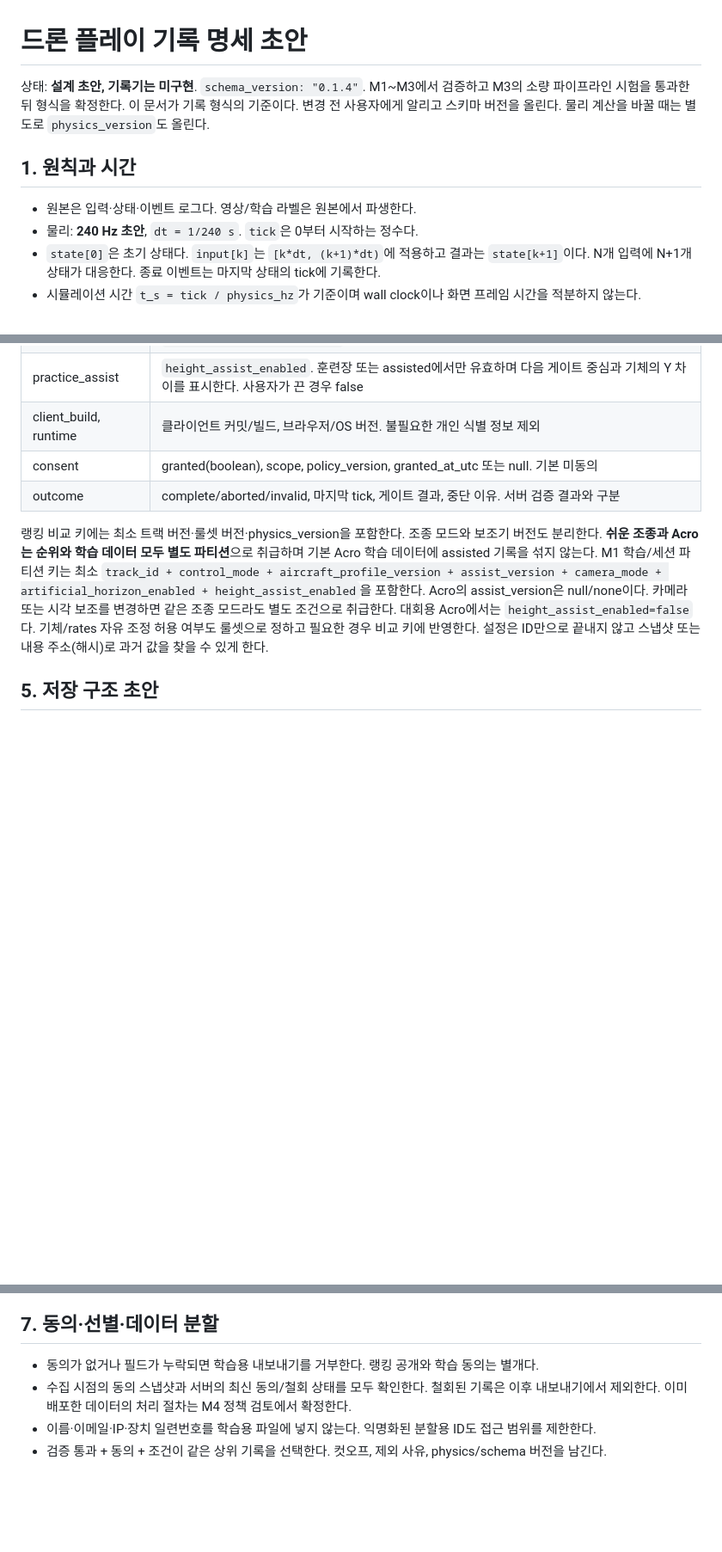
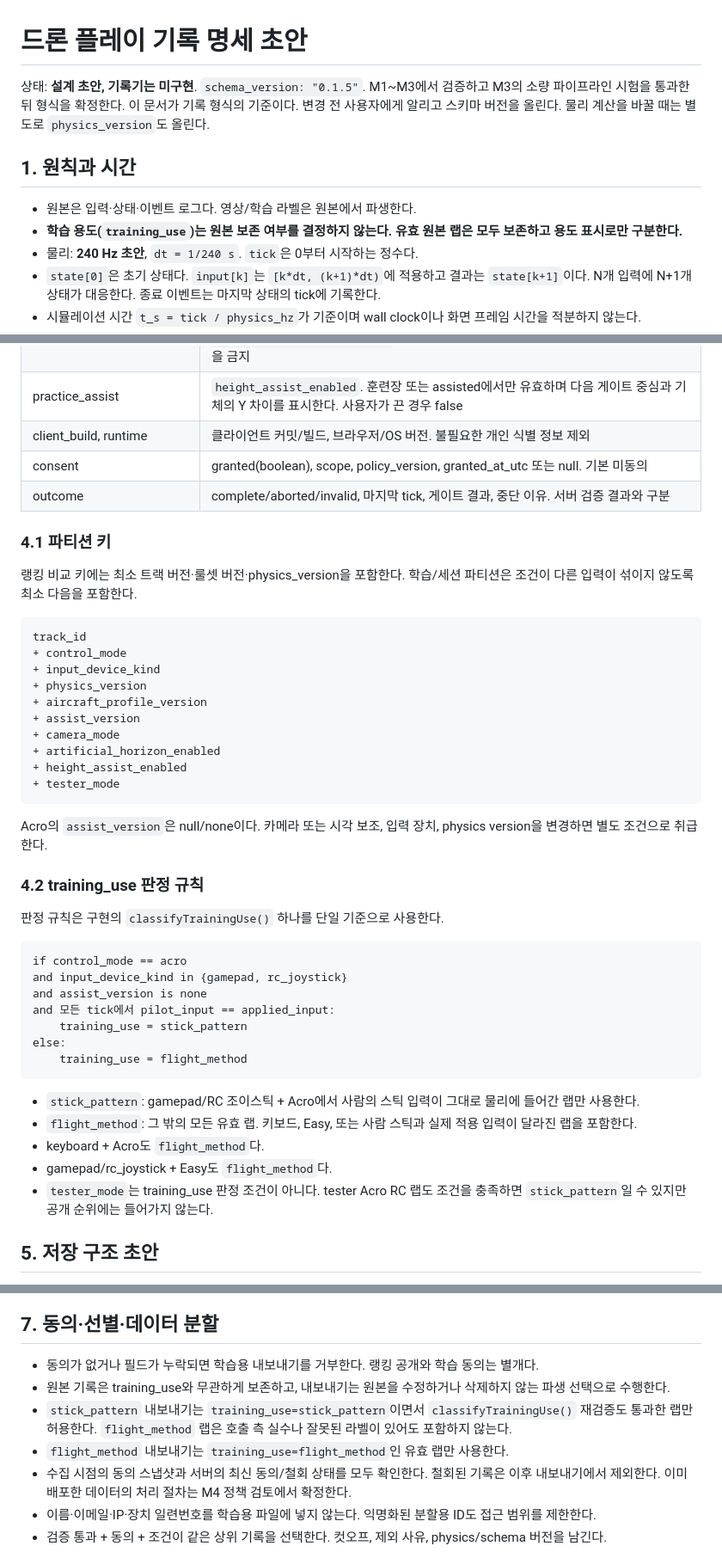
Before and after one commit to leefoxai/Drone_Game, a Markdown page: docs/data_spec.md, 3 parts joined by grey strips. Shown at 86% size. Rendered like a GitHub page; blank space fills up the shorter version.

Commit message:
docs: data_spec 0.1.5 학습 용도와 tester 정책 반영

````diff
--- a/docs/data_spec.md
+++ b/docs/data_spec.md
@@ -1,6 +1,6 @@
 # 드론 플레이 기록 명세 초안
 
-상태: **설계 초안, 기록기는 미구현**. `schema_version: "0.1.4"`.
+상태: **설계 초안, 기록기는 미구현**. `schema_version: "0.1.5"`.
 M1~M3에서 검증하고 M3의 소량 파이프라인 시험을 통과한 뒤 형식을 확정한다.
 이 문서가 기록 형식의 기준이다. 변경 전 사용자에게 알리고 스키마 버전을 올린다.
 물리 계산을 바꿀 때는 별도로 `physics_version`도 올린다.
@@ -8,6 +8,7 @@ M1~M3에서 검증하고 M3의 소량 파이프라인 시험을 통과한 뒤
 ## 1. 원칙과 시간
 
 - 원본은 입력·상태·이벤트 로그다. 영상/학습 라벨은 원본에서 파생한다.
+- **학습 용도(`training_use`)는 원본 보존 여부를 결정하지 않는다. 유효 원본 랩은 모두 보존하고 용도 표시로만 구분한다.**
 - 물리: **240 Hz 초안**, `dt = 1/240 s`. `tick`은 0부터 시작하는 정수다.
 - `state[0]`은 초기 상태다. `input[k]`는 `[k*dt, (k+1)*dt)`에 적용하고 결과는 `state[k+1]`이다.
   N개 입력에 N+1개 상태가 대응한다. 종료 이벤트는 마지막 상태의 tick에 기록한다.
@@ -74,12 +81,45 @@ M1~M3에서 검증하고 M3의 소량 파이프라인 시험을 통과한 뒤
 | consent | granted(boolean), scope, policy_version, granted_at_utc 또는 null. 기본 미동의 |
 | outcome | complete/aborted/invalid, 마지막 tick, 게이트 결과, 중단 이유. 서버 검증 결과와 구분 |
 
+### 4.1 파티션 키
+
 랭킹 비교 키에는 최소 트랙 버전·룰셋 버전·physics_version을 포함한다.
-조종 모드와 보조기 버전도 분리한다. **쉬운 조종과 Acro는 순위와 학습 데이터 모두 별도 파티션**으로 취급하며 기본 Acro 학습 데이터에 assisted 기록을 섞지 않는다.
-M1 학습/세션 파티션 키는 최소 `track_id + control_mode + aircraft_profile_version + assist_version + camera_mode + artificial_horizon_enabled + height_assist_enabled`을 포함한다. Acro의 assist_version은 null/none이다.
-카메라 또는 시각 보조를 변경하면 같은 조종 모드라도 별도 조건으로 취급한다. 대회용 Acro에서는 `height_assist_enabled=false`다.
-기체/rates 자유 조정 허용 여부도 룰셋으로 정하고 필요한 경우 비교 키에 반영한다.
-설정은 ID만으로 끝내지 않고 스냅샷 또는 내용 주소(해시)로 과거 값을 찾을 수 있게 한다.
+학습/세션 파티션은 조건이 다른 입력이 섞이지 않도록 최소 다음을 포함한다.
+
+```text
+track_id
++ control_mode
++ input_device_kind
++ physics_version
++ aircraft_profile_version
++ assist_version
++ camera_mode
++ artificial_horizon_enabled
++ height_assist_enabled
++ tester_mode
+```
+
+Acro의 `assist_version`은 null/none이다. 카메라 또는 시각 보조, 입력 장치, physics version을 변경하면 별도 조건으로 취급한다.
+
+### 4.2 training_use 판정 규칙
+
+판정 규칙은 구현의 `classifyTrainingUse()` 하나를 단일 기준으로 사용한다.
+
+```text
+if control_mode == acro
+and input_device_kind in {gamepad, rc_joystick}
+and assist_version is none
+and 모든 tick에서 pilot_input == applied_input:
+    training_use = stick_pattern
+else:
+    training_use = flight_method
+```
+
+- `stick_pattern`: gamepad/RC 조이스틱 + Acro에서 사람의 스틱 입력이 그대로 물리에 들어간 랩만 사용한다.
+- `flight_method`: 그 밖의 모든 유효 랩. 키보드, Easy, 또는 사람 스틱과 실제 적용 입력이 달라진 랩을 포함한다.
+- keyboard + Acro도 `flight_method`다.
+- gamepad/rc_joystick + Easy도 `flight_method`다.
+- `tester_mode`는 training_use 판정 조건이 아니다. tester Acro RC 랩도 조건을 충족하면 `stick_pattern`일 수 있지만 공개 순위에는 들어가지 않는다.
 
 ## 5. 저장 구조 초안
 
@@ -124,6 +166,9 @@ recordings/<recording_id>/
 ## 7. 동의·선별·데이터 분할
 
 - 동의가 없거나 필드가 누락되면 학습용 내보내기를 거부한다. 랭킹 공개와 학습 동의는 별개다.
+- 원본 기록은 training_use와 무관하게 보존하고, 내보내기는 원본을 수정하거나 삭제하지 않는 파생 선택으로 수행한다.
+- `stick_pattern` 내보내기는 `training_use=stick_pattern`이면서 `classifyTrainingUse()` 재검증도 통과한 랩만 허용한다. `flight_method` 랩은 호출 측 실수나 잘못된 라벨이 있어도 포함하지 않는다.
+- `flight_method` 내보내기는 `training_use=flight_method`인 유효 랩만 사용한다.
 - 수집 시점의 동의 스냅샷과 서버의 최신 동의/철회 상태를 모두 확인한다.
   철회된 기록은 이후 내보내기에서 제외한다. 이미 배포한 데이터의 처리 절차는 M4 정책 검토에서 확정한다.
 - 이름·이메일·IP·장치 일련번호를 학습용 파일에 넣지 않는다. 익명화된 분할용 ID도 접근 범위를 제한한다.
````
Also changed, not shown: other parts of docs/data_spec.md (+11 -2 lines).
